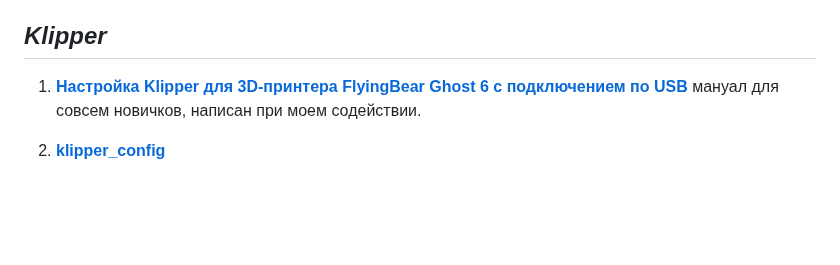
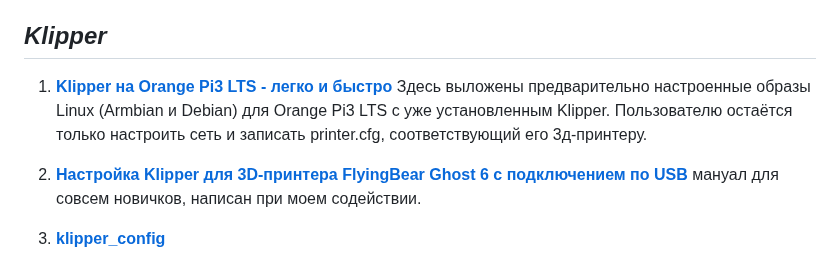
Before and after one commit to Tombraider2006/klipperFB6, a Markdown page: README.md, the part around the change. GitHub-like rendering; blank space fills up the shorter version.

Commit message:
klipper образ

```diff
--- a/README.md
+++ b/README.md
@@ -76,7 +76,10 @@
 
 
 *<h2>**Klipper**</h2>*
- 1.  [**Настройка Klipper для 3D-принтера FlyingBear Ghost 6 с подключением по USB**](klipper.md)
+
+ 1. [**Klipper на Orange Pi3 LTS - легко и быстро**](https://github.com/evgs/OrangePi3Lts/blob/main/sd_images.md) Здесь выложены предварительно настроенные образы Linux (Armbian и Debian) для Orange Pi3 LTS с уже установленным Klipper. Пользователю остаётся только настроить сеть и записать printer.cfg, соответствующий его 3д-принтеру.
+
+ 2.  [**Настройка Klipper для 3D-принтера FlyingBear Ghost 6 с подключением по USB**](klipper.md)
  мануал  для совсем новичков, написан при моем содействии.
 
  1. [**klipper_config**](https://github.com/Tombraider2006/klipperFB6/tree/main/klipper_config)
```
